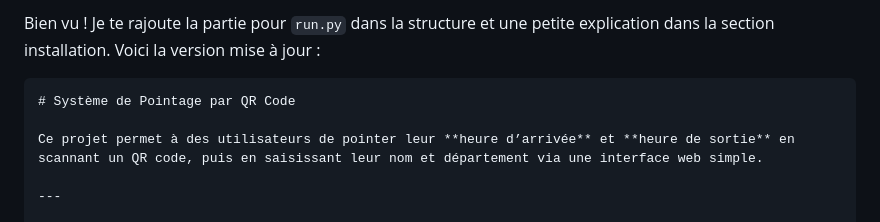
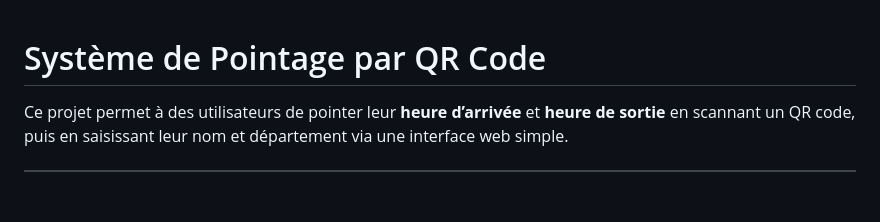
Before and after one commit to abiyeenzo/qr_pointage_system, a Markdown page: README.md, the part around the change. Rendered like a GitHub page; blank space fills up the shorter version.

`````diff
--- a/README.md
+++ b/README.md
@@ -1,6 +1,4 @@
-Bien vu ! Je te rajoute la partie pour `run.py` dans la structure et une petite explication dans la section installation. Voici la version mise à jour :
 
-````markdown
 # Système de Pointage par QR Code
 
 Ce projet permet à des utilisateurs de pointer leur **heure d’arrivée** et **heure de sortie** en scannant un QR code, puis en saisissant leur nom et département via une interface web simple.
`````
